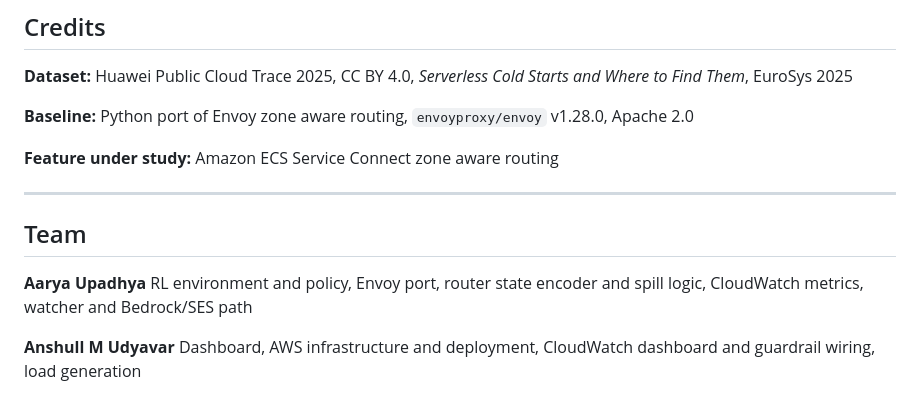
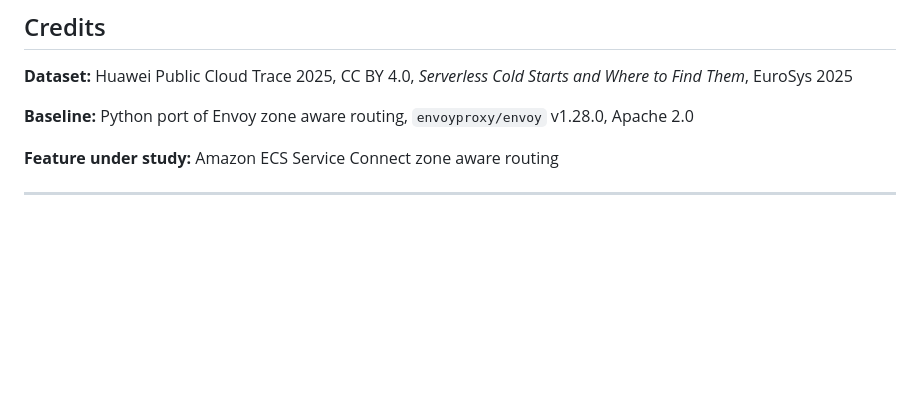
Before and after one commit to aaryaupadhya12/Z-heal, a Markdown page: README.md, the part around the change. Drawn GitHub-style; blank space fills up the shorter version.

```diff
--- a/README.md
+++ b/README.md
@@ -274,11 +274,3 @@ AI coding tools used: Claude and GitHub Copilot. Usage is attributed per commit.
 **Feature under study:** Amazon ECS Service Connect zone aware routing
 
 ---
-
-## Team
-
-**Aarya Upadhya**
-RL environment and policy, Envoy port, router state encoder and spill logic, CloudWatch metrics, watcher and Bedrock/SES path
-
-**Anshull M Udyavar**
-Dashboard, AWS infrastructure and deployment, CloudWatch dashboard and guardrail wiring, load generation
```
